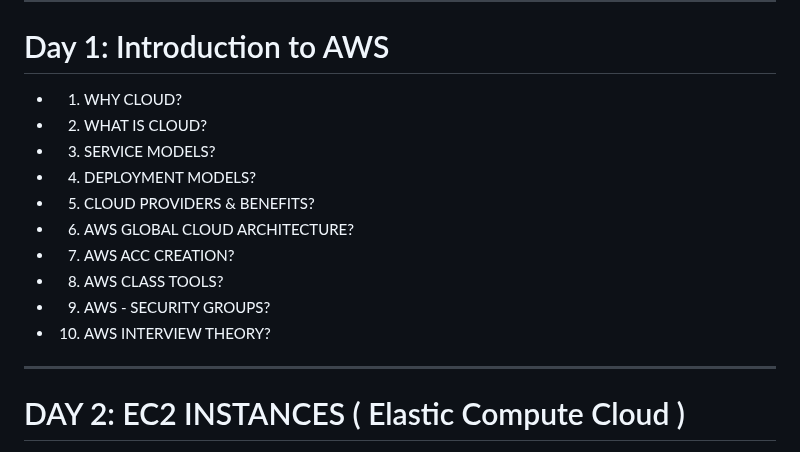
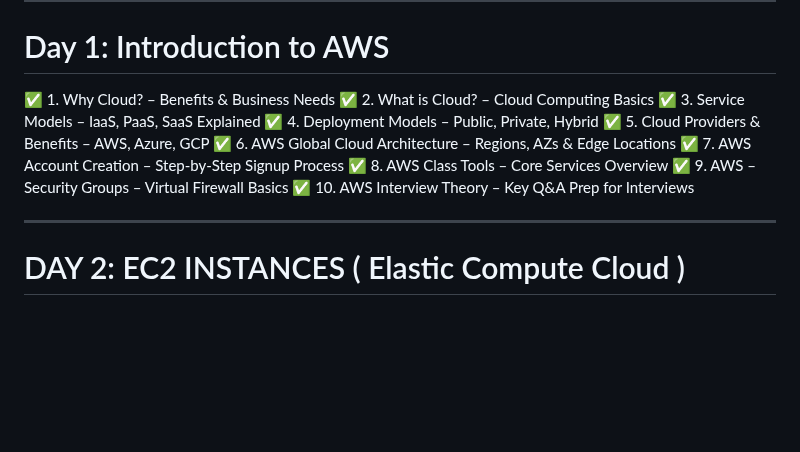
Before and after one commit to CLOUDBUDDYsankar/1-AWS-CLASS_2025, a Markdown page: README.md, the part around the change. Drawn GitHub-style; blank space fills up the shorter version.

```diff
--- a/README.md
+++ b/README.md
@@ -28,16 +28,16 @@ Each session will deliver comprehensive, real-time knowledge of AWS services, en
 --------------------------------------------------------------------------------------------------------------------------------------------------------------------------------------------
 
 #  Day 1: Introduction to AWS
-* 1. WHY CLOUD?
-* 2. WHAT IS CLOUD?
-* 3. SERVICE MODELS?
-* 4. DEPLOYMENT MODELS?
-* 5. CLOUD PROVIDERS & BENEFITS?
-* 6. AWS GLOBAL CLOUD ARCHITECTURE?
-* 7. AWS ACC CREATION?
-* 8. AWS CLASS TOOLS?
-* 9. AWS - SECURITY GROUPS?
-* 10. AWS INTERVIEW THEORY?
+✅ 1. Why Cloud? – Benefits & Business Needs
+✅ 2. What is Cloud? – Cloud Computing Basics
+✅ 3. Service Models – IaaS, PaaS, SaaS Explained
+✅ 4. Deployment Models – Public, Private, Hybrid
+✅ 5. Cloud Providers & Benefits – AWS, Azure, GCP
+✅ 6. AWS Global Cloud Architecture – Regions, AZs & Edge Locations
+✅ 7. AWS Account Creation – Step-by-Step Signup Process
+✅ 8. AWS Class Tools – Core Services Overview
+✅ 9. AWS – Security Groups – Virtual Firewall Basics
+✅ 10. AWS Interview Theory – Key Q&A Prep for Interviews
 
 ---------------------------------------------------------------------------------------------------------------------------------------------
 
```
